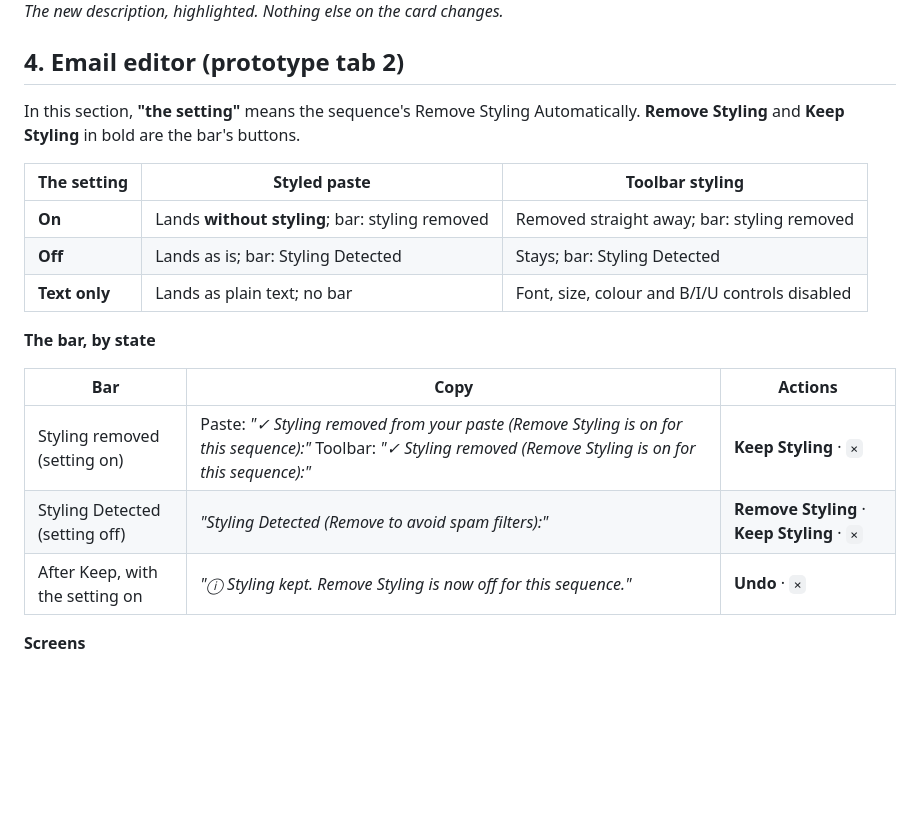
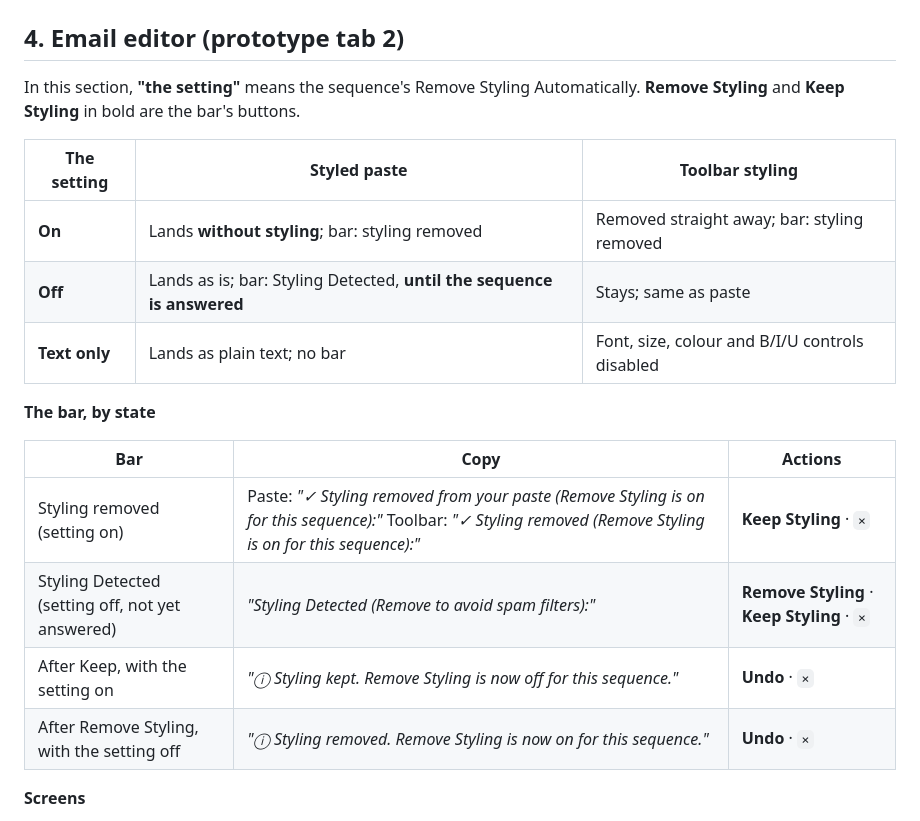
Before and after one commit to product-team-sh/prd-pasting-styled-content, a Markdown page: PRD.md, the part around one of its changes. Drawn GitHub-style; blank space fills up the shorter version.

```diff
--- a/PRD.md
+++ b/PRD.md
@@ -42,7 +42,7 @@ In this section, **"the setting"** means the sequence's Remove Styling Automatic
 | The setting | Styled paste | Toolbar styling |
 |---|---|---|
 | **On** | Lands **without styling**; bar: styling removed | Removed straight away; bar: styling removed |
-| **Off** | Lands as is; bar: Styling Detected | Stays; bar: Styling Detected |
+| **Off** | Lands as is; bar: Styling Detected, **until the sequence is answered** | Stays; same as paste |
 | **Text only** | Lands as plain text; no bar | Font, size, colour and B/I/U controls disabled |
 
 **The bar, by state**
@@ -50,8 +50,9 @@ In this section, **"the setting"** means the sequence's Remove Styling Automatic
 | Bar | Copy | Actions |
 |---|---|---|
 | Styling removed (setting on) | Paste: *"✓ Styling removed from your paste (Remove Styling is on for this sequence):"* Toolbar: *"✓ Styling removed (Remove Styling is on for this sequence):"* | **Keep Styling** · `×` |
-| Styling Detected (setting off) | *"Styling Detected (Remove to avoid spam filters):"* | **Remove Styling** · **Keep Styling** · `×` |
+| Styling Detected (setting off, not yet answered) | *"Styling Detected (Remove to avoid spam filters):"* | **Remove Styling** · **Keep Styling** · `×` |
 | After Keep, with the setting on | *"ⓘ Styling kept. Remove Styling is now off for this sequence."* | **Undo** · `×` |
+| After Remove Styling, with the setting off | *"ⓘ Styling removed. Remove Styling is now on for this sequence."* | **Undo** · `×` |
 
 **Screens**
 
```
Also changed, not shown: other parts of PRD.md (+35 -23 lines), screens/09-off-remove-turned-on.png (added), 2 other files.
